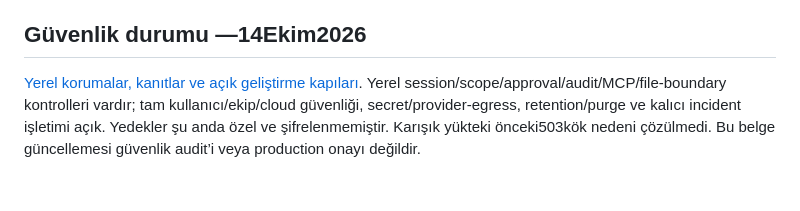
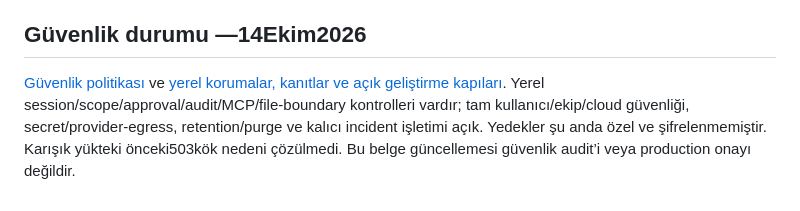
Before and after one commit to alphanAkbulut/decivora, a Markdown page: README.md, the part around the change. GitHub-like rendering.

Commit message:
Apply owner-approved root security policy and remove pending-policy status

```diff
--- a/README.md
+++ b/README.md
@@ -200,4 +200,4 @@ Başlangıç repository'si private olarak tasarlanmıştır. Açık kaynak yayı
 
 ## Güvenlik durumu —14Ekim2026
 
-[Yerel korumalar, kanıtlar ve açık geliştirme kapıları](docs/quality/security-current-status.md). Yerel session/scope/approval/audit/MCP/file-boundary kontrolleri vardır; tam kullanıcı/ekip/cloud güvenliği, secret/provider-egress, retention/purge ve kalıcı incident işletimi açık. Yedekler şu anda özel ve şifrelenmemiştir. Karışık yükteki önceki503kök nedeni çözülmedi. Bu belge güncellemesi güvenlik audit’i veya production onayı değildir.
+[Güvenlik politikası](SECURITY.md) ve [yerel korumalar, kanıtlar ve açık geliştirme kapıları](docs/quality/security-current-status.md). Yerel session/scope/approval/audit/MCP/file-boundary kontrolleri vardır; tam kullanıcı/ekip/cloud güvenliği, secret/provider-egress, retention/purge ve kalıcı incident işletimi açık. Yedekler şu anda özel ve şifrelenmemiştir. Karışık yükteki önceki503kök nedeni çözülmedi. Bu belge güncellemesi güvenlik audit’i veya production onayı değildir.
```
Also changed, not shown: SECURITY.md (added, +51 -0 lines), docs/quality/security-current-status.md (+1 -1 lines).
